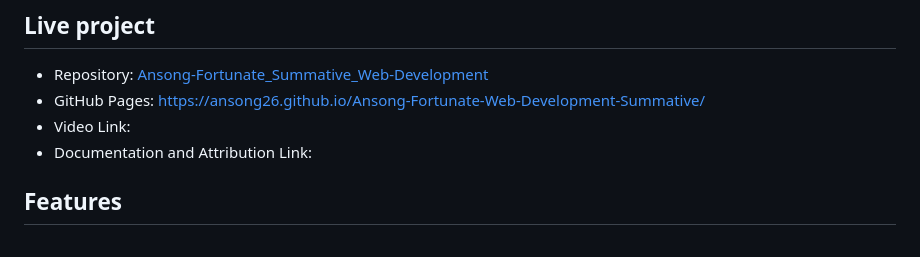
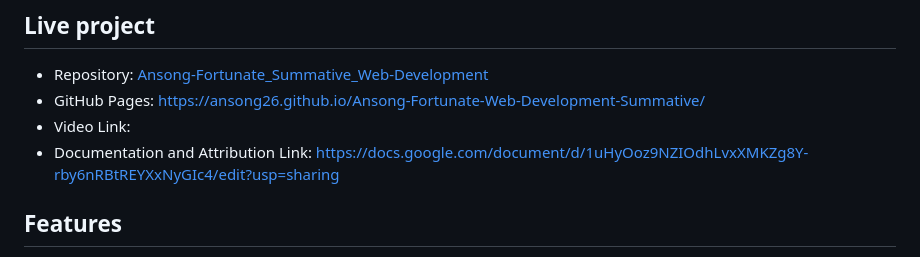
Before and after one commit to Ansong26/Ansong-Fortunate-Web-Development-Summative, a Markdown page: README.md, the part around the change. GitHub-like rendering.

```diff
--- a/README.md
+++ b/README.md
@@ -7,7 +7,7 @@ An interactive, client-side reflection tool for incoming BSc (Hons) Software Eng
 - Repository: [Ansong-Fortunate_Summative_Web-Development](https://github.com/Ansong26/Ansong-Fortunate_Summative_Web-Development)
 - GitHub Pages:  https://ansong26.github.io/Ansong-Fortunate-Web-Development-Summative/
 - Video Link:
-- Documentation and Attribution Link:
+- Documentation and Attribution Link: https://docs.google.com/document/d/1uHyOoz9NZIOdhLvxXMKZg8Y-rby6nRBtREYXxNyGIc4/edit?usp=sharing
 
 ## Features
 
```
